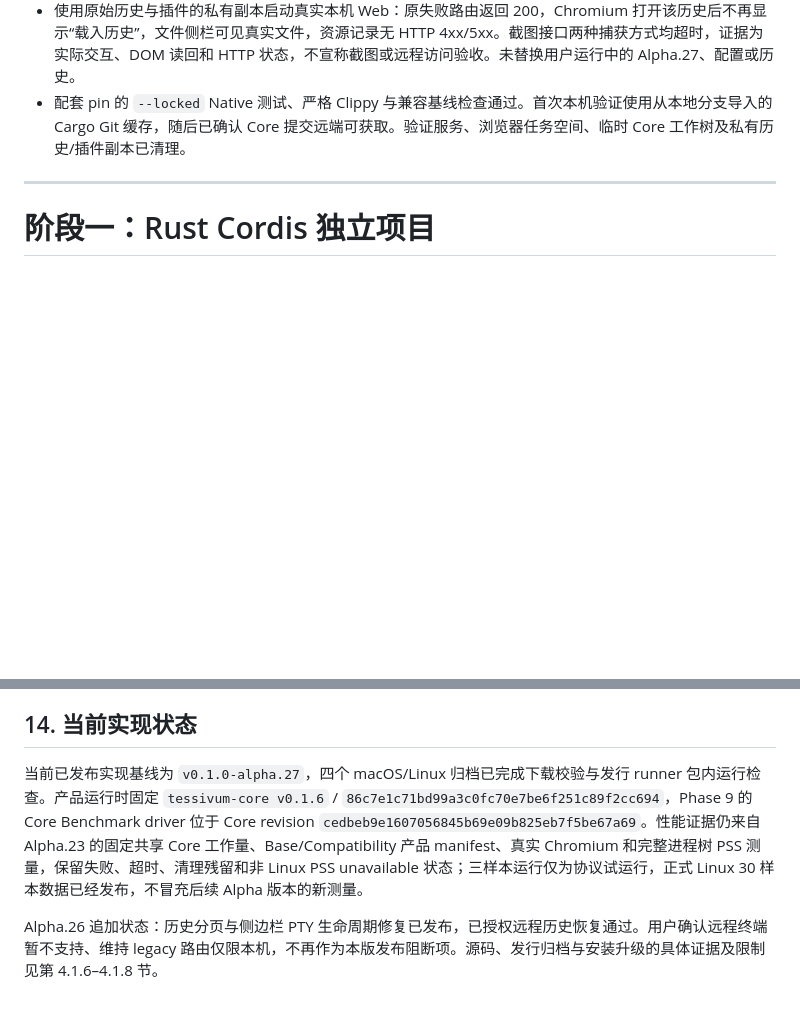
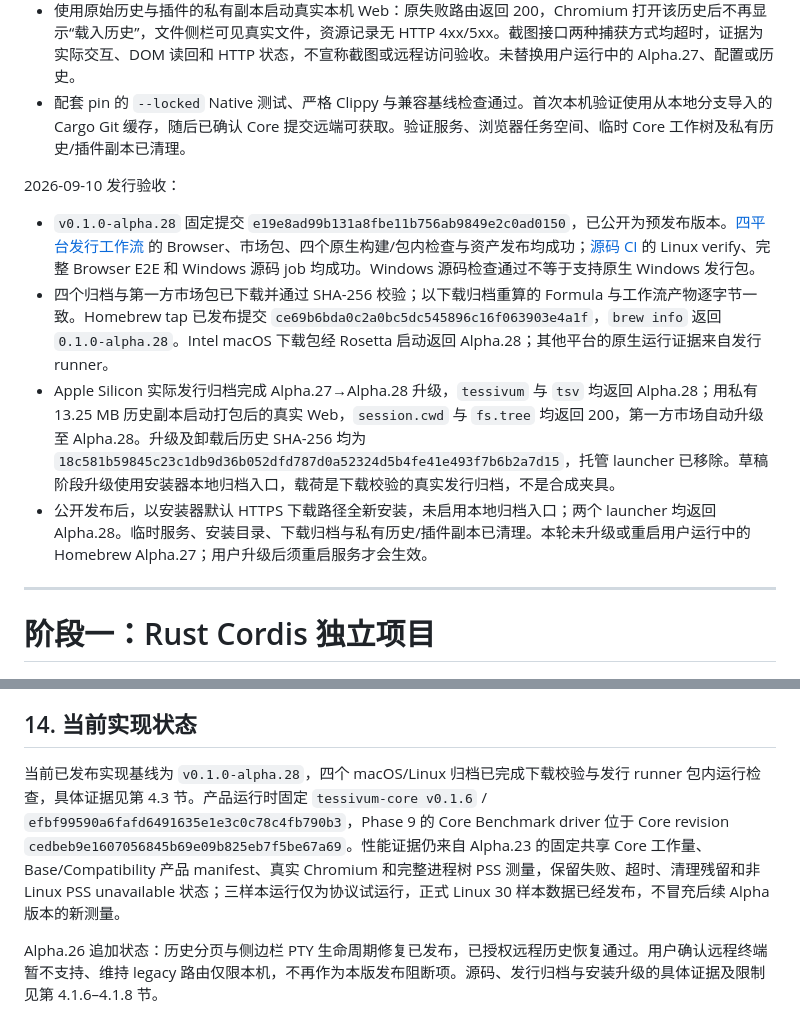
Before and after one commit to wavetao2010/tessivum, a Markdown page: docs/DEVELOPMENT_PLAN.md, 2 parts joined by grey strips. GitHub-like rendering; blank space fills up the shorter version.

Commit message:
docs: record Alpha.28 release verification [skip ci]

```diff
--- a/docs/DEVELOPMENT_PLAN.md
+++ b/docs/DEVELOPMENT_PLAN.md
@@ -329,6 +329,13 @@ Alpha.27 以已发布的 `v0.1.0-alpha.26` 为基线，只纳入以下两项已
 - 14 MiB 回归在修复前得到 `PAYLOAD_TOO_LARGE`，修复后完整读回，并排除分页期间新追加的事件。Native bridge/Legacy 与桥接单元测试共 33 项通过；Core Host 28 项测试及 TypeScript 检查通过。两侧独立静态审查均无阻断发现。
 - 使用原始历史与插件的私有副本启动真实本机 Web：原失败路由返回 200，Chromium 打开该历史后不再显示“载入历史”，文件侧栏可见真实文件，资源记录无 HTTP 4xx/5xx。截图接口两种捕获方式均超时，证据为实际交互、DOM 读回和 HTTP 状态，不宣称截图或远程访问验收。未替换用户运行中的 Alpha.27、配置或历史。
 - 配套 pin 的 `--locked` Native 测试、严格 Clippy 与兼容基线检查通过。首次本机验证使用从本地分支导入的 Cargo Git 缓存，随后已确认 Core 提交远端可获取。验证服务、浏览器任务空间、临时 Core 工作树及私有历史/插件副本已清理。
+
+2026-09-10 发行验收：
+
+- `v0.1.0-alpha.28` 固定提交 `e19e8ad99b131a8fbe11b756ab9849e2c0ad0150`，已公开为预发布版本。[四平台发行工作流](https://github.com/wavetao2010/tessivum/actions/runs/34446600778) 的 Browser、市场包、四个原生构建/包内检查与资产发布均成功；[源码 CI](https://github.com/wavetao2010/tessivum/actions/runs/34446597267) 的 Linux verify、完整 Browser E2E 和 Windows 源码 job 均成功。Windows 源码检查通过不等于支持原生 Windows 发行包。
+- 四个归档与第一方市场包已下载并通过 SHA-256 校验；以下载归档重算的 Formula 与工作流产物逐字节一致。Homebrew tap 已发布提交 `ce69b6bda0c2a0bc5dc545896c16f063903e4a1f`，`brew info` 返回 `0.1.0-alpha.28`。Intel macOS 下载包经 Rosetta 启动返回 Alpha.28；其他平台的原生运行证据来自发行 runner。
+- Apple Silicon 实际发行归档完成 Alpha.27→Alpha.28 升级，`tessivum` 与 `tsv` 均返回 Alpha.28；用私有 13.25 MB 历史副本启动打包后的真实 Web，`session.cwd` 与 `fs.tree` 均返回 200，第一方市场自动升级至 Alpha.28。升级及卸载后历史 SHA-256 均为 `18c581b59845c23c1db9d36b052dfd787d0a52324d5b4fe41e493f7b6b2a7d15`，托管 launcher 已移除。草稿阶段升级使用安装器本地归档入口，载荷是下载校验的真实发行归档，不是合成夹具。
+- 公开发布后，以安装器默认 HTTPS 下载路径全新安装，未启用本地归档入口；两个 launcher 均返回 Alpha.28。临时服务、安装目录、下载归档与私有历史/插件副本已清理。本轮未升级或重启用户运行中的 Homebrew Alpha.27；用户升级后须重启服务才会生效。
 
 ---
 
@@ -783,7 +790,7 @@ Alpha.5 的剩余产品缺口是配置面而非模型 wire：Web 仍只能看到
 
 ## 14. 当前实现状态
 
-当前已发布实现基线为 `v0.1.0-alpha.27`，四个 macOS/Linux 归档已完成下载校验与发行 runner 包内运行检查。产品运行时固定 `tessivum-core v0.1.6` / `86c7e1c71bd99a3c0fc70e7be6f251c89f2cc694`，Phase 9 的 Core Benchmark driver 位于 Core revision `cedbeb9e1607056845b69e09b825eb7f5be67a69`。性能证据仍来自 Alpha.23 的固定共享 Core 工作量、Base/Compatibility 产品 manifest、真实 Chromium 和完整进程树 PSS 测量，保留失败、超时、清理残留和非 Linux PSS unavailable 状态；三样本运行仅为协议试运行，正式 Linux 30 样本数据已经发布，不冒充后续 Alpha 版本的新测量。
+当前已发布实现基线为 `v0.1.0-alpha.28`，四个 macOS/Linux 归档已完成下载校验与发行 runner 包内运行检查，具体证据见第 4.3 节。产品运行时固定 `tessivum-core v0.1.6` / `efbf99590a6fafd6491635e1e3c0c78c4fb790b3`，Phase 9 的 Core Benchmark driver 位于 Core revision `cedbeb9e1607056845b69e09b825eb7f5be67a69`。性能证据仍来自 Alpha.23 的固定共享 Core 工作量、Base/Compatibility 产品 manifest、真实 Chromium 和完整进程树 PSS 测量，保留失败、超时、清理残留和非 Linux PSS unavailable 状态；三样本运行仅为协议试运行，正式 Linux 30 样本数据已经发布，不冒充后续 Alpha 版本的新测量。
 
 Alpha.26 追加状态：历史分页与侧边栏 PTY 生命周期修复已发布，已授权远程历史恢复通过。用户确认远程终端暂不支持、维持 legacy 路由仅限本机，不再作为本版发布阻断项。源码、发行归档与安装升级的具体证据及限制见第 4.1.6–4.1.8 节。
 
```
